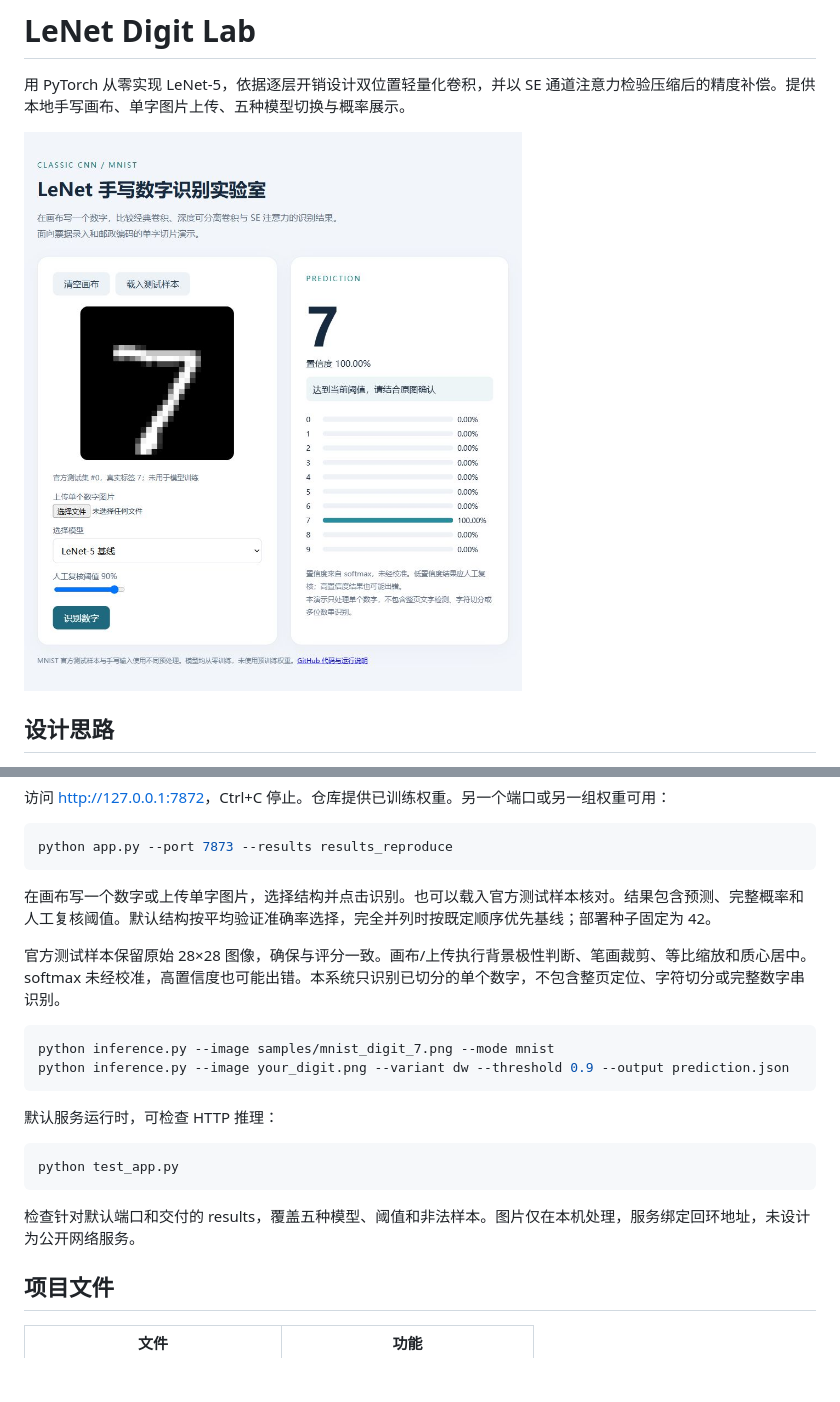
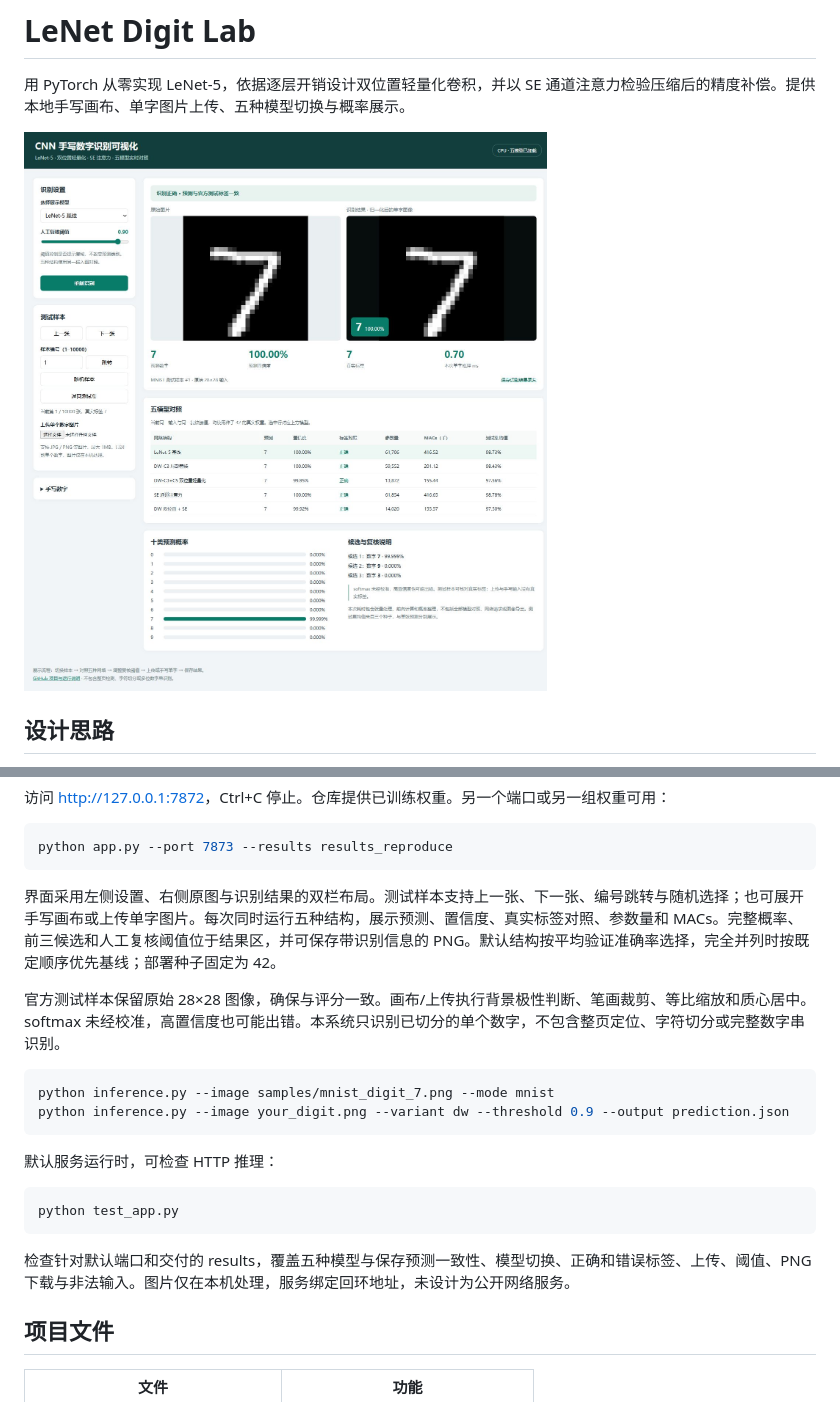
Before and after one commit to linpianpiann777-prog/lenet5-mnist-innovations, a Markdown page: README.md, 2 parts joined by grey strips. GitHub-like rendering; pictures changed too: figures/app_screenshot.png; blank space fills up the shorter version.

````diff
--- a/README.md
+++ b/README.md
@@ -142,7 +142,7 @@ python app.py
 python app.py --port 7873 --results results_reproduce
 ```
 
-在画布写一个数字或上传单字图片，选择结构并点击识别。也可以载入官方测试样本核对。结果包含预测、完整概率和人工复核阈值。默认结构按平均验证准确率选择，完全并列时按既定顺序优先基线；部署种子固定为 42。
+界面采用左侧设置、右侧原图与识别结果的双栏布局。测试样本支持上一张、下一张、编号跳转与随机选择；也可展开手写画布或上传单字图片。每次同时运行五种结构，展示预测、置信度、真实标签对照、参数量和 MACs。完整概率、前三候选和人工复核阈值位于结果区，并可保存带识别信息的 PNG。默认结构按平均验证准确率选择，完全并列时按既定顺序优先基线；部署种子固定为 42。
 
 官方测试样本保留原始 28×28 图像，确保与评分一致。画布/上传执行背景极性判断、笔画裁剪、等比缩放和质心居中。softmax 未经校准，高置信度也可能出错。本系统只识别已切分的单个数字，不包含整页定位、字符切分或完整数字串识别。
 
@@ -157,7 +157,7 @@ python inference.py --image your_digit.png --variant dw --threshold 0.9 --output
 python test_app.py
 ```
 
-检查针对默认端口和交付的 results，覆盖五种模型、阈值和非法样本。图片仅在本机处理，服务绑定回环地址，未设计为公开网络服务。
+检查针对默认端口和交付的 results，覆盖五种模型与保存预测一致性、模型切换、正确和错误标签、上传、阈值、PNG 下载与非法输入。图片仅在本机处理，服务绑定回环地址，未设计为公开网络服务。
 
 ## 项目文件
 
````
Also changed, not shown: figures/app_comparison_screenshot.png (added), 5 other files.
